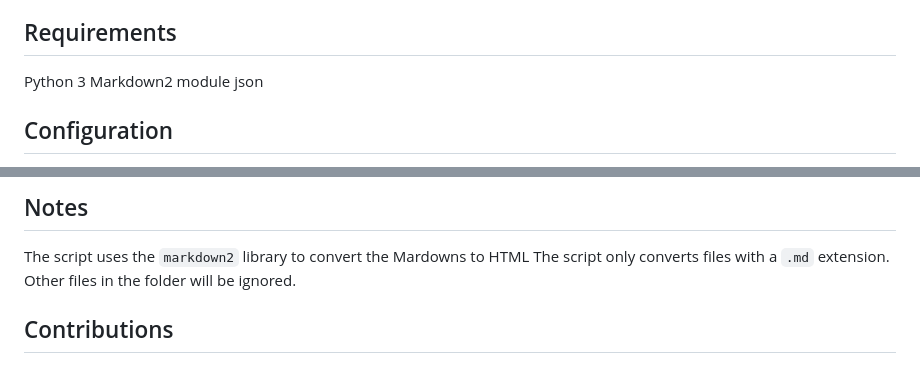
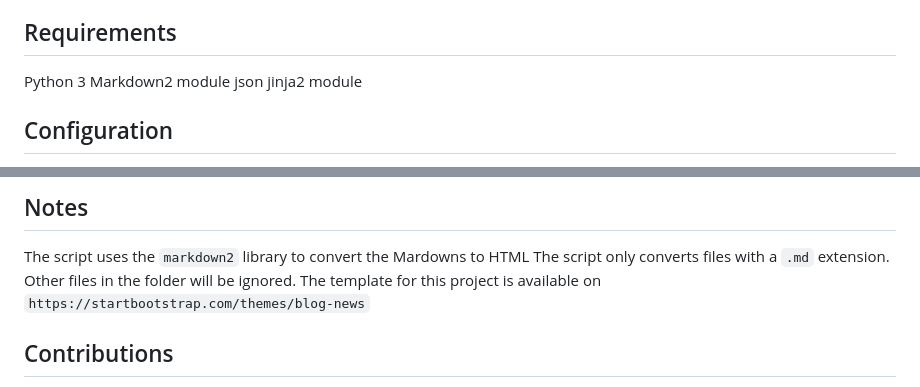
Before and after one commit to shemian/static, a Markdown page: README.md, 2 parts joined by grey strips. Drawn GitHub-style.

Commit message:
included the bootstrap template link

```diff
--- a/README.md
+++ b/README.md
@@ -6,6 +6,7 @@ The script is designed to be flexible and configurable, allowing you to specify
 Python 3
 Markdown2 module
 json
+jinja2 module
 
 ## Configuration
 The script reads a configuration file in JSON format to specify the folder where your Markdown files are located. The file should contain a single JSON object with the following structure:
@@ -73,7 +74,7 @@ For each Markdown file, a corresponding HTML file will be created in the same fo
 ## Notes
 The script uses the `markdown2` library to convert the Mardowns to HTML
 The script only converts files with a `.md` extension. Other files in the folder will be ignored.
-
+The template for this project is available on `https://startbootstrap.com/themes/blog-news`
 
 
 ## Contributions
```
